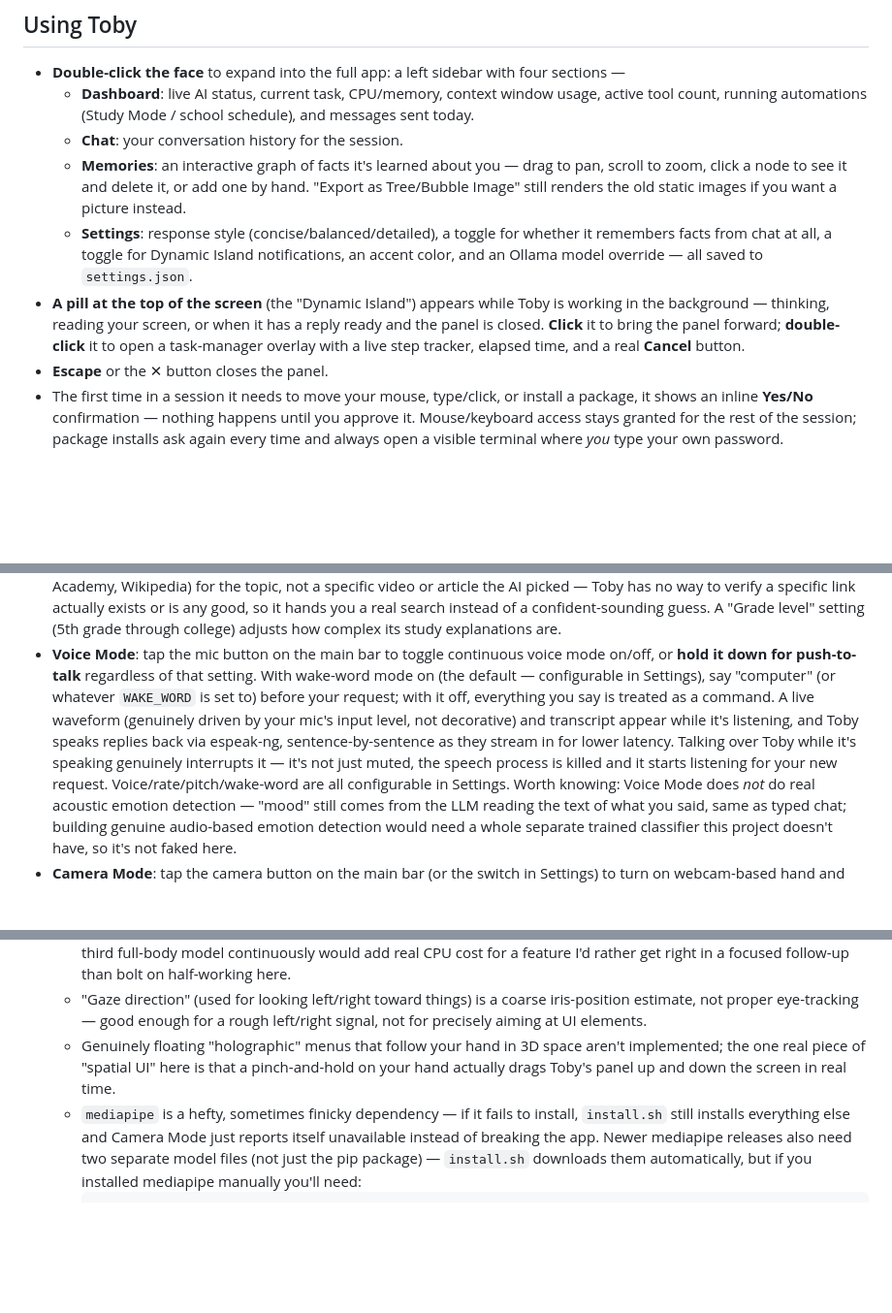
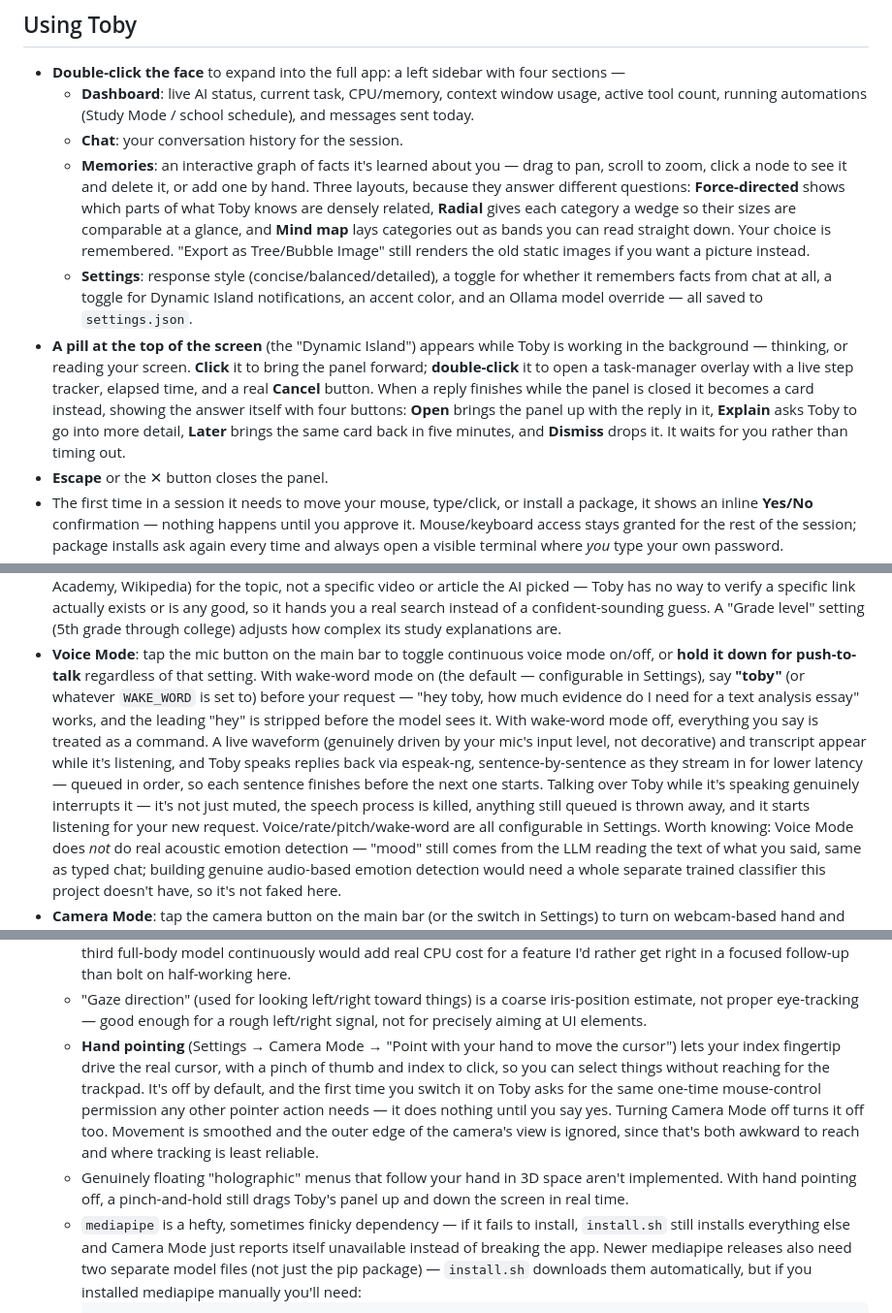
Before and after one commit to mr1charles/linux-ai-assistant-, a Markdown page: README.md, 3 parts joined by grey strips. Shown at 97% size. Rendered like a GitHub page; blank space fills up the shorter version.

```diff
--- a/README.md
+++ b/README.md
@@ -97,17 +97,27 @@ systemctl --user enable --now linux-toby
   - **Chat**: your conversation history for the session.
   - **Memories**: an interactive graph of facts it's learned about you —
     drag to pan, scroll to zoom, click a node to see it and delete it, or
-    add one by hand. "Export as Tree/Bubble Image" still renders the old
-    static images if you want a picture instead.
+    add one by hand. Three layouts, because they answer different
+    questions: **Force-directed** shows which parts of what Toby knows are
+    densely related, **Radial** gives each category a wedge so their sizes
+    are comparable at a glance, and **Mind map** lays categories out as
+    bands you can read straight down. Your choice is remembered. "Export as
+    Tree/Bubble Image" still renders the old static images if you want a
+    picture instead.
   - **Settings**: response style (concise/balanced/detailed), a toggle for
     whether it remembers facts from chat at all, a toggle for Dynamic
     Island notifications, an accent color, and an Ollama model override —
     all saved to `settings.json`.
 - **A pill at the top of the screen** (the "Dynamic Island") appears while
-  Toby is working in the background — thinking, reading your screen, or
-  when it has a reply ready and the panel is closed. **Click** it to bring
-  the panel forward; **double-click** it to open a task-manager overlay
-  with a live step tracker, elapsed time, and a real **Cancel** button.
+  Toby is working in the background — thinking, or reading your screen.
+  **Click** it to bring the panel forward; **double-click** it to open a
+  task-manager overlay with a live step tracker, elapsed time, and a real
+  **Cancel** button. When a reply finishes while the panel is closed it
+  becomes a card instead, showing the answer itself with four buttons:
+  **Open** brings the panel up with the reply in it, **Explain** asks Toby
+  to go into more detail, **Later** brings the same card back in five
+  minutes, and **Dismiss** drops it. It waits for you rather than timing
+  out.
 - **Escape** or the ✕ button closes the panel.
 - The first time in a session it needs to move your mouse, type/click, or
   install a package, it shows an inline **Yes/No** confirmation — nothing
@@ -148,14 +158,17 @@ systemctl --user enable --now linux-toby
 - **Voice Mode**: tap the mic button on the main bar to toggle continuous
   voice mode on/off, or **hold it down for push-to-talk** regardless of
   that setting. With wake-word mode on (the default — configurable in
-  Settings), say "computer" (or whatever `WAKE_WORD` is set to) before your
-  request; with it off, everything you say is treated as a command. A live
+  Settings), say **"toby"** (or whatever `WAKE_WORD` is set to) before your
+  request — "hey toby, how much evidence do I need for a text analysis
+  essay" works, and the leading "hey" is stripped before the model sees it.
+  With wake-word mode off, everything you say is treated as a command. A live
   waveform (genuinely driven by your mic's input level, not decorative) and
   transcript appear while it's listening, and Toby speaks replies back via
-  espeak-ng, sentence-by-sentence as they stream in for lower latency.
+  espeak-ng, sentence-by-sentence as they stream in for lower latency —
+  queued in order, so each sentence finishes before the next one starts.
   Talking over Toby while it's speaking genuinely interrupts it — it's not
-  just muted, the speech process is killed and it starts listening for your
-  new request. Voice/rate/pitch/wake-word are all configurable in Settings.
+  just muted, the speech process is killed, anything still queued is thrown
+  away, and it starts listening for your new request. Voice/rate/pitch/wake-word are all configurable in Settings.
   Worth knowing: Voice Mode does *not* do real acoustic emotion detection —
   "mood" still comes from the LLM reading the text of what you said, same
   as typed chat; building genuine audio-based emotion detection would need
@@ -189,10 +202,18 @@ systemctl --user enable --now linux-toby
   - "Gaze direction" (used for looking left/right toward things) is a
     coarse iris-position estimate, not proper eye-tracking — good enough
     for a rough left/right signal, not for precisely aiming at UI elements.
+  - **Hand pointing** (Settings → Camera Mode → "Point with your hand to
+    move the cursor") lets your index fingertip drive the real cursor, with
+    a pinch of thumb and index to click, so you can select things without
+    reaching for the trackpad. It's off by default, and the first time you
+    switch it on Toby asks for the same one-time mouse-control permission
+    any other pointer action needs — it does nothing until you say yes.
+    Turning Camera Mode off turns it off too. Movement is smoothed and the
+    outer edge of the camera's view is ignored, since that's both awkward
+    to reach and where tracking is least reliable.
   - Genuinely floating "holographic" menus that follow your hand in 3D
-    space aren't implemented; the one real piece of "spatial UI" here is
-    that a pinch-and-hold on your hand actually drags Toby's panel up and
-    down the screen in real time.
+    space aren't implemented. With hand pointing off, a pinch-and-hold
+    still drags Toby's panel up and down the screen in real time.
   - `mediapipe` is a hefty, sometimes finicky dependency — if it fails to
     install, `install.sh` still installs everything else and Camera Mode
     just reports itself unavailable instead of breaking the app. Newer
```
Also changed, not shown: other parts of README.md (+72 -5 lines).
